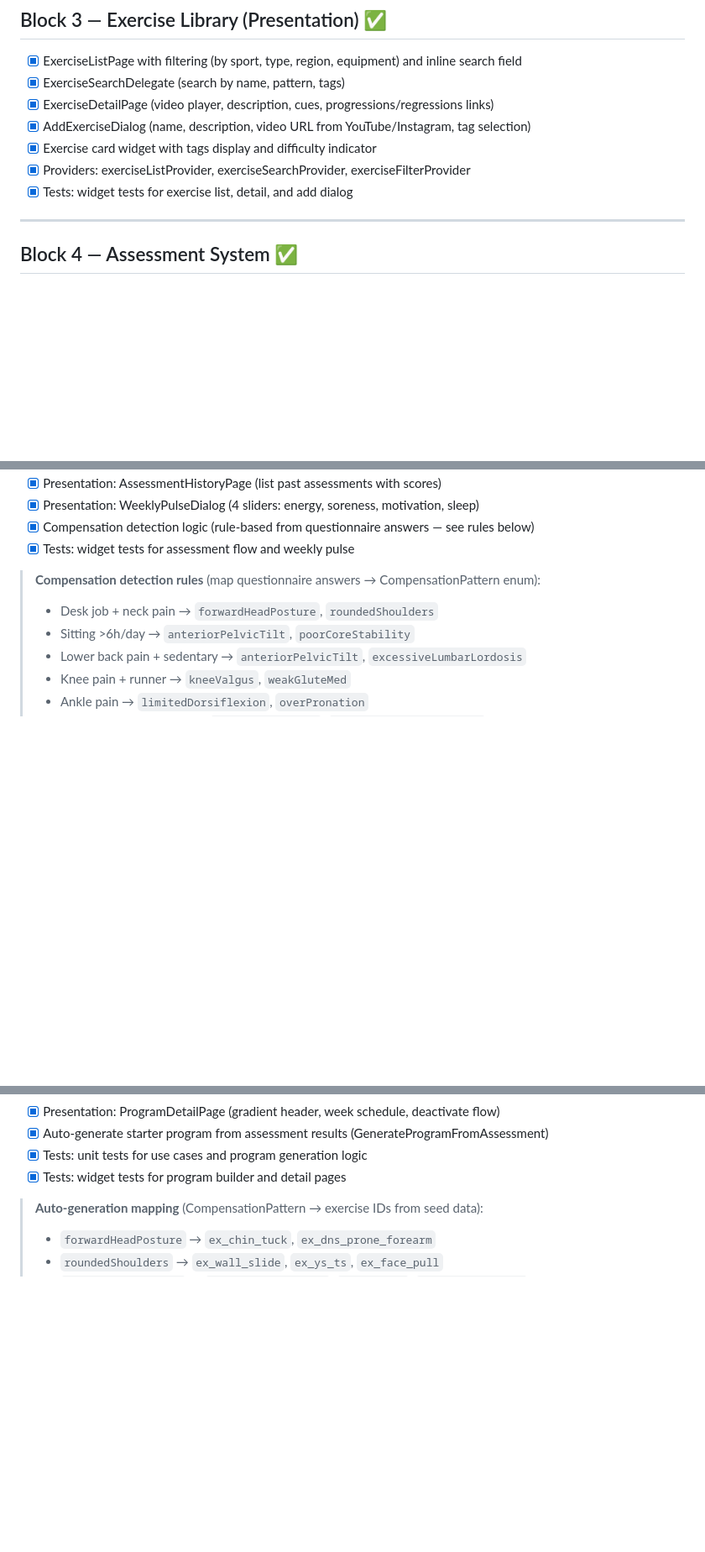
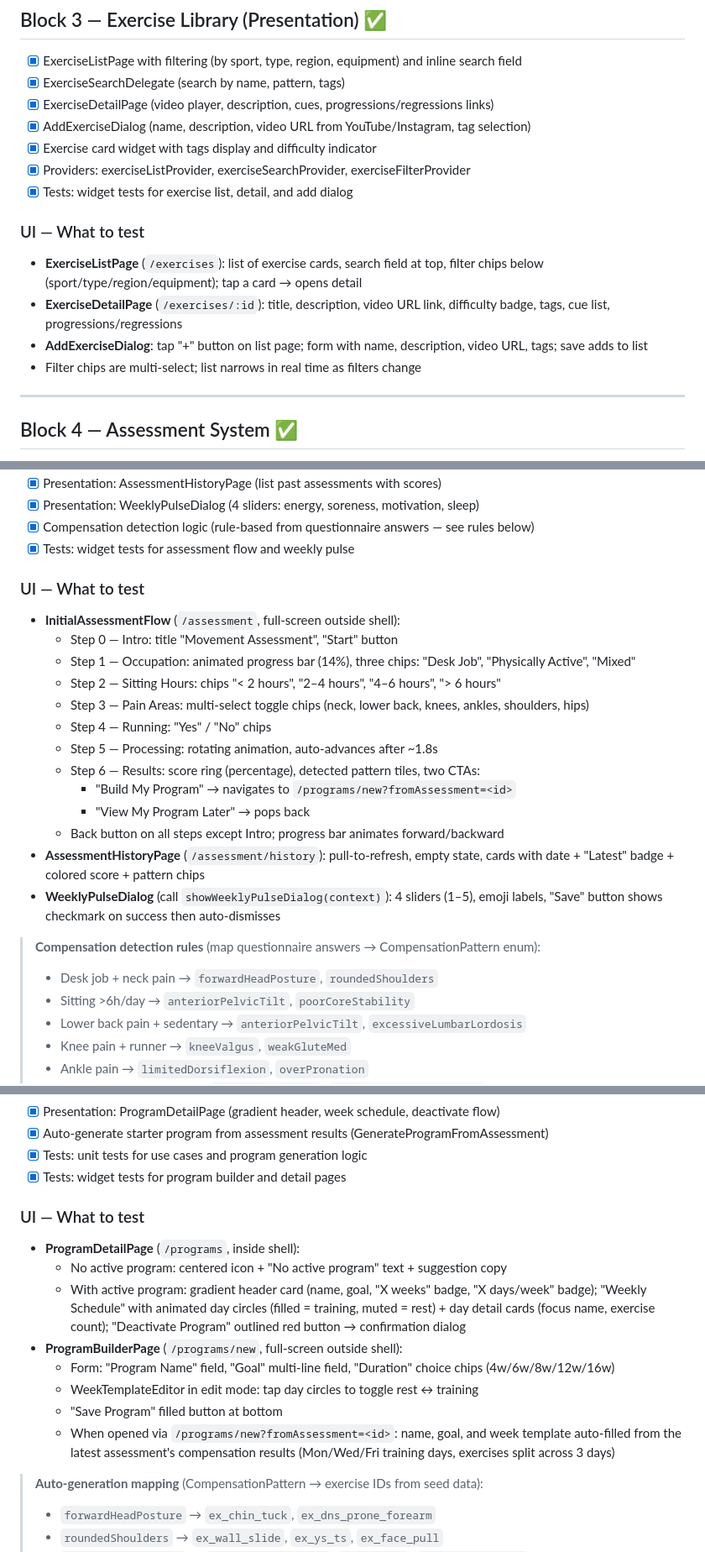
Before and after one commit to marcowilliam/way2move, a Markdown page: docs/phases/phase01-tasks.md, 3 parts joined by grey strips. Shown at 84% size. GitHub-like rendering; blank space fills up the shorter version.

```diff
--- a/docs/phases/phase01-tasks.md
+++ b/docs/phases/phase01-tasks.md
@@ -60,6 +65,12 @@
 - [x] Providers: exerciseListProvider, exerciseSearchProvider, exerciseFilterProvider
 - [x] Tests: widget tests for exercise list, detail, and add dialog
 
+### UI — What to test
+- **ExerciseListPage** (`/exercises`): list of exercise cards, search field at top, filter chips below (sport/type/region/equipment); tap a card → opens detail
+- **ExerciseDetailPage** (`/exercises/:id`): title, description, video URL link, difficulty badge, tags, cue list, progressions/regressions
+- **AddExerciseDialog**: tap "+" button on list page; form with name, description, video URL, tags; save adds to list
+- Filter chips are multi-select; list narrows in real time as filters change
+
 ---
 
 ## Block 4 — Assessment System ✅
@@ -77,6 +88,21 @@
 - [x] Presentation: WeeklyPulseDialog (4 sliders: energy, soreness, motivation, sleep)
 - [x] Compensation detection logic (rule-based from questionnaire answers — see rules below)
 - [x] Tests: widget tests for assessment flow and weekly pulse
+
+### UI — What to test
+- **InitialAssessmentFlow** (`/assessment`, full-screen outside shell):
+  - Step 0 — Intro: title "Movement Assessment", "Start" button
+  - Step 1 — Occupation: animated progress bar (14%), three chips: "Desk Job", "Physically Active", "Mixed"
+  - Step 2 — Sitting Hours: chips "< 2 hours", "2–4 hours", "4–6 hours", "> 6 hours"
+  - Step 3 — Pain Areas: multi-select toggle chips (neck, lower back, knees, ankles, shoulders, hips)
+  - Step 4 — Running: "Yes" / "No" chips
+  - Step 5 — Processing: rotating animation, auto-advances after ~1.8s
+  - Step 6 — Results: score ring (percentage), detected pattern tiles, two CTAs:
+    - "Build My Program" → navigates to `/programs/new?fromAssessment=<id>`
+    - "View My Program Later" → pops back
+  - Back button on all steps except Intro; progress bar animates forward/backward
+- **AssessmentHistoryPage** (`/assessment/history`): pull-to-refresh, empty state, cards with date + "Latest" badge + colored score + pattern chips
+- **WeeklyPulseDialog** (call `showWeeklyPulseDialog(context)`): 4 sliders (1–5), emoji labels, "Save" button shows checkmark on success then auto-dismisses
 
 > **Compensation detection rules** (map questionnaire answers → CompensationPattern enum):
 > - Desk job + neck pain → `forwardHeadPosture`, `roundedShoulders`
@@ -106,6 +132,16 @@
 - [x] Auto-generate starter program from assessment results (GenerateProgramFromAssessment)
 - [x] Tests: unit tests for use cases and program generation logic
 - [x] Tests: widget tests for program builder and detail pages
+
+### UI — What to test
+- **ProgramDetailPage** (`/programs`, inside shell):
+  - No active program: centered icon + "No active program" text + suggestion copy
+  - With active program: gradient header card (name, goal, "X weeks" badge, "X days/week" badge); "Weekly Schedule" with animated day circles (filled = training, muted = rest) + day detail cards (focus name, exercise count); "Deactivate Program" outlined red button → confirmation dialog
+- **ProgramBuilderPage** (`/programs/new`, full-screen outside shell):
+  - Form: "Program Name" field, "Goal" multi-line field, "Duration" choice chips (4w/6w/8w/12w/16w)
+  - WeekTemplateEditor in edit mode: tap day circles to toggle rest ↔ training
+  - "Save Program" filled button at bottom
+  - When opened via `/programs/new?fromAssessment=<id>`: name, goal, and week template auto-filled from the latest assessment's compensation results (Mon/Wed/Fri training days, exercises split across 3 days)
 
 > **Auto-generation mapping** (CompensationPattern → exercise IDs from seed data):
 > - `forwardHeadPosture` → `ex_chin_tuck`, `ex_dns_prone_forearm`
```
Also changed, not shown: other parts of docs/phases/phase01-tasks.md (+5 -0 lines), CLAUDE.md (+1 -0 lines), docs/ui-changes-blocks-4-5.md (deleted, +0 -96 lines).
